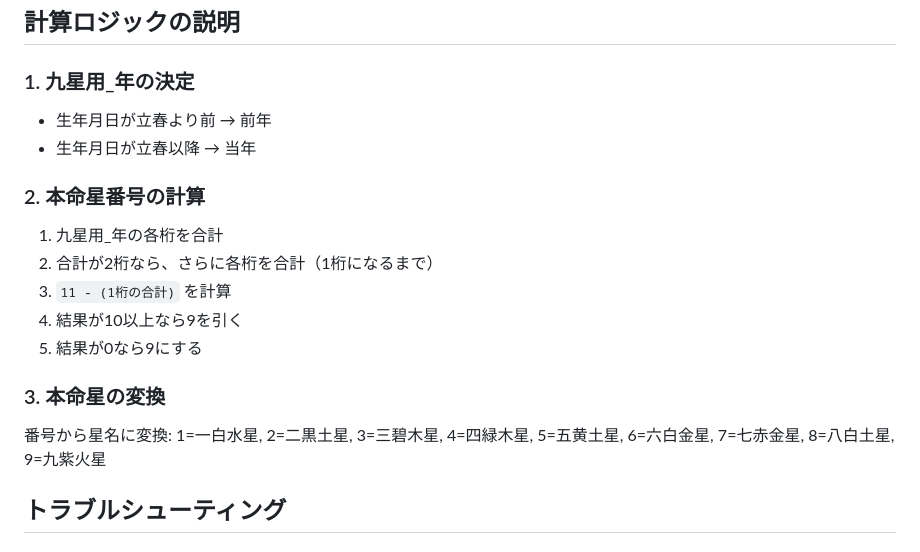
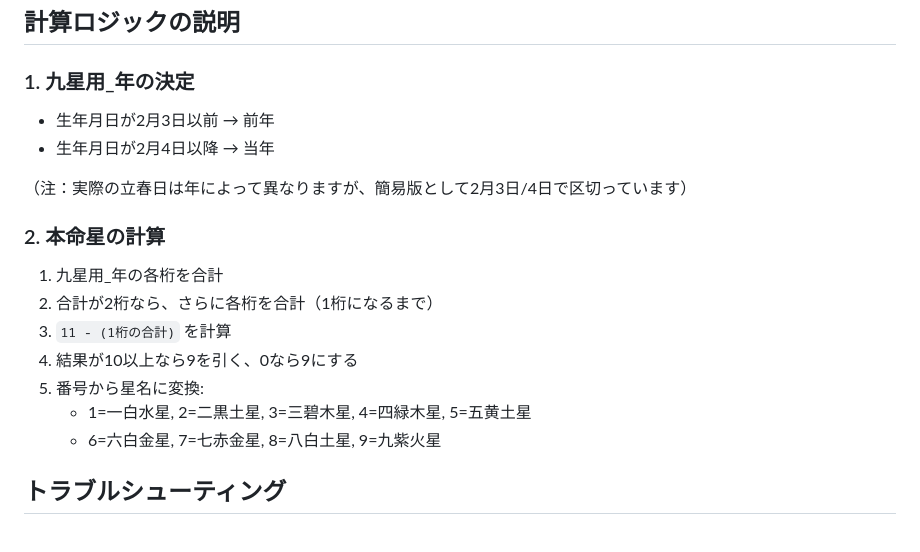
Before and after one commit to Toyopita/automation-hub, a Markdown page: 九星気学_設定手順.md, the part around the change. Drawn GitHub-style.

Commit message:
Auto-commit: 九星気学_設定手順.md
File: 九星気学_設定手順.md
Timestamp: 2025-11-22 07:31:41

🤖 Generated with [Claude Code](https://claude.com/claude-code)

Co-Authored-By: Claude <noreply@anthropic.com>

```diff
--- a/九星気学_設定手順.md
+++ b/九星気学_設定手順.md
@@ -59,20 +59,19 @@ Formulaが正しく設定されると、自動的に以下のように計算さ
 ## 計算ロジックの説明
 
 ### 1. 九星用_年の決定
-- 生年月日が立春より前 → 前年
-- 生年月日が立春以降 → 当年
+- 生年月日が2月3日以前 → 前年
+- 生年月日が2月4日以降 → 当年
 
-### 2. 本命星番号の計算
+（注：実際の立春日は年によって異なりますが、簡易版として2月3日/4日で区切っています）
+
+### 2. 本命星の計算
 1. 九星用_年の各桁を合計
 2. 合計が2桁なら、さらに各桁を合計（1桁になるまで）
 3. `11 - (1桁の合計)` を計算
-4. 結果が10以上なら9を引く
-5. 結果が0なら9にする
-
-### 3. 本命星の変換
-番号から星名に変換:
-1=一白水星, 2=二黒土星, 3=三碧木星, 4=四緑木星, 5=五黄土星,
-6=六白金星, 7=七赤金星, 8=八白土星, 9=九紫火星
+4. 結果が10以上なら9を引く、0なら9にする
+5. 番号から星名に変換:
+   - 1=一白水星, 2=二黒土星, 3=三碧木星, 4=四緑木星, 5=五黄土星
+   - 6=六白金星, 7=七赤金星, 8=八白土星, 9=九紫火星
 
 ## トラブルシューティング
 
```
